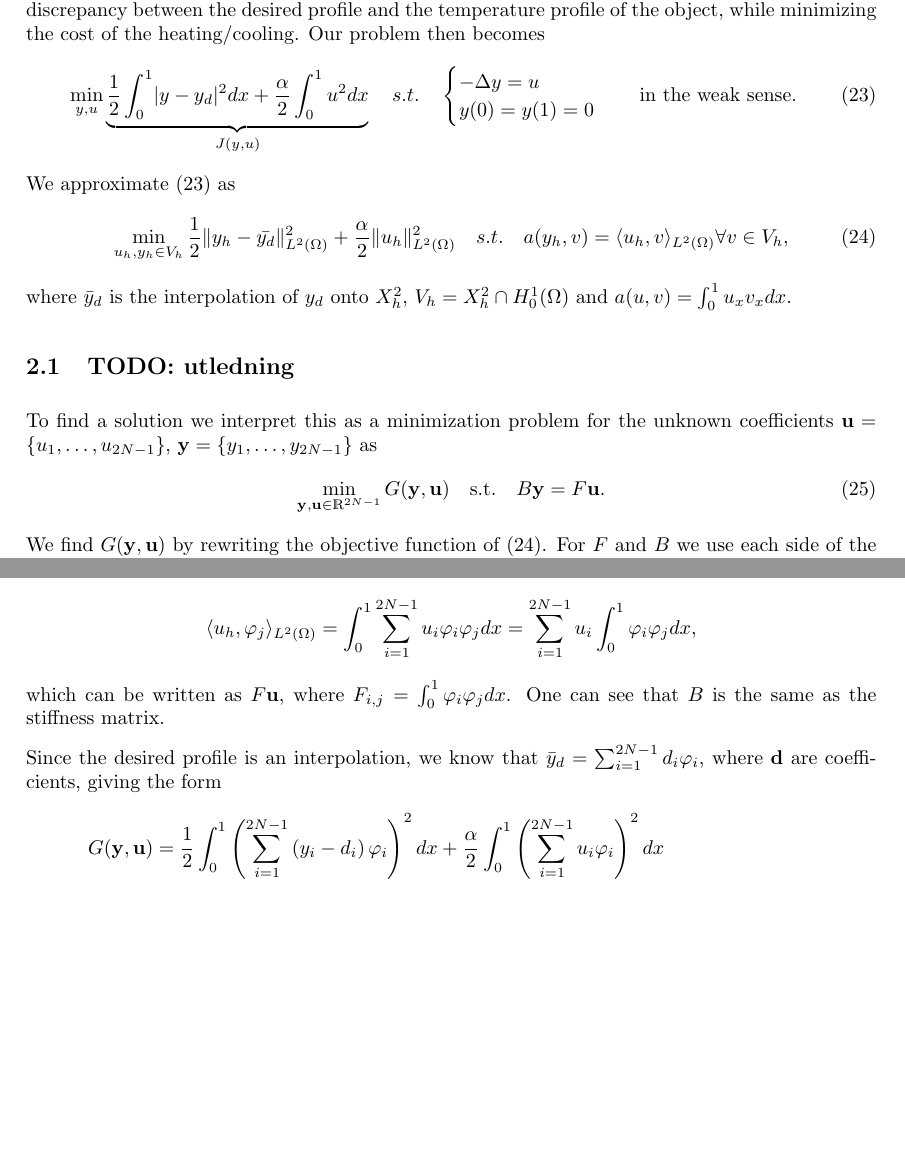
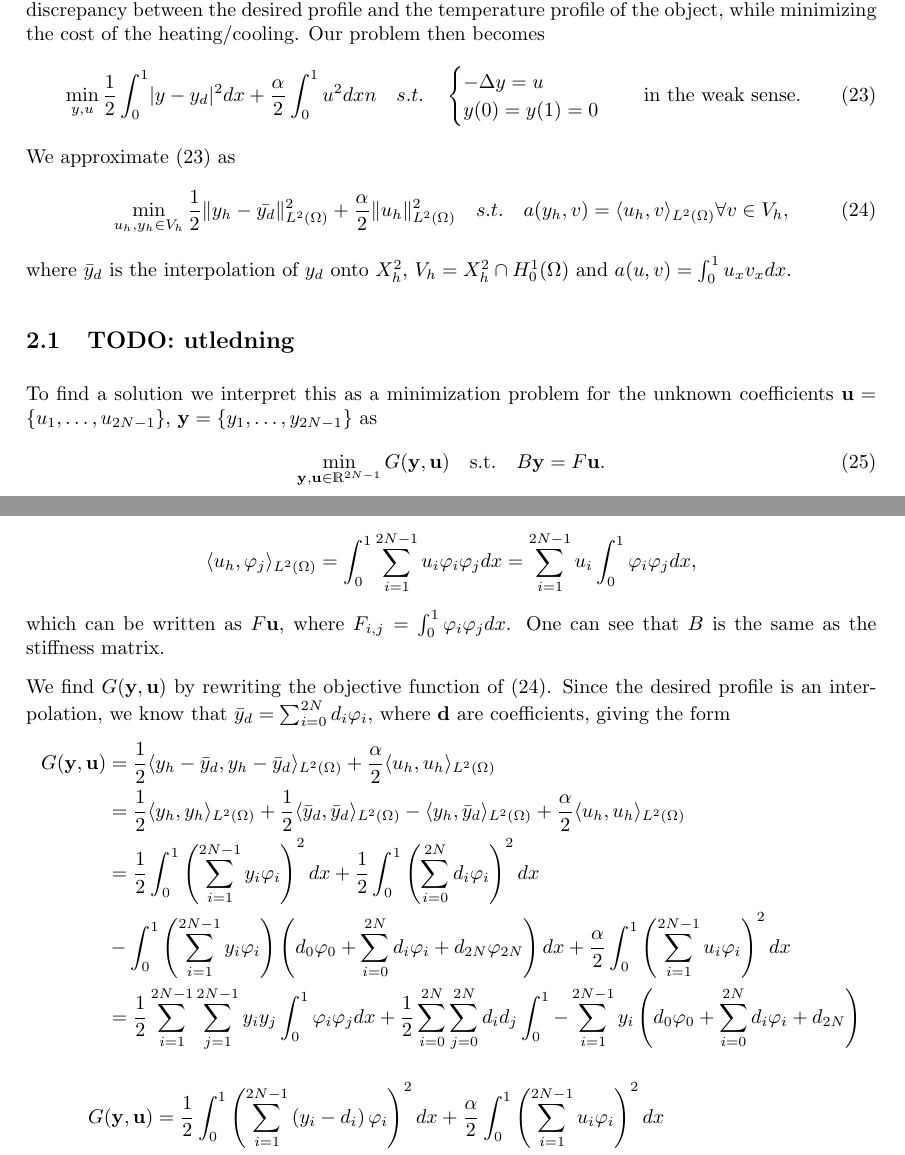
Before and after one commit to Kajrakso/numdiff_project2, a LaTeX document (report/main.tex, which reads report/Sections/Oppg2.tex): two parts of pages 6 and 7 of 9, joined at a grey line, cut so that both start at the same text, the shorter picture padded with empty space. Compiled offline with pdfLaTeX.

Commit message:
Updates from Overleaf

```diff
--- a/report/Sections/Oppg2.tex
+++ b/report/Sections/Oppg2.tex
@@ -5,7 +5,7 @@ Our problem is then to minimize the discrepancy between the desired profile and
 Our problem then becomes
 \begin{equation}
     \label{eq:OCP}
-    \min_{y, u} \underbrace{\frac{1}{2} \int_0^1 \lvert y - y_d \rvert^2 dx + \frac{\alpha}{2}\int_0^1u^2 dx}_{J(y, u)}
+    \min_{y, u} \frac{1}{2} \int_0^1 \lvert y - y_d \rvert^2 dx + \frac{\alpha}{2}\int_0^1u^2 dxn
     \quad s.t. \quad \begin{cases}
        -\Delta y = u \\
        y(0) = y(1) = 0
@@ -25,7 +25,6 @@ To find a solution we interpret this as a minimization problem for the unknown c
     \label{eq:OCP_coeff}
     \min_{\mathbf{y,u} \in \mathds{R}^{2N-1}} G(\mathbf{y, u}) \quad \text{s.t.} \quad B\mathbf{y} = F\mathbf{u}.
 \end{equation}
-We find $G(\mathbf{y, u})$ by rewriting the objective function of (\ref{eq:OCP_FE}).
 For $F$ and $B$ we use each side of the constraint from (\ref{eq:OCP_FE}). If the constraint holds for some $\varphi_i$ it holds for all $v_h\in V_H$ which gives us the forms,
 $$a(y_h, \varphi_j) = \int_0^1 \left( \sum_{i=1}^{2N-1} y_i \varphi_i' \varphi_j' \right)dx =\sum_{i=1}^{2N-1} y_i\int_0^1 \left( \varphi_i' \varphi_j' \right)dx,$$
 which can be written as $B\mathbf{y}$, where $B_{i,j} = \int_0^1 \varphi_i' \varphi_j'dx$, and
@@ -33,7 +32,18 @@ $$\langle u_h, \varphi_j \rangle_{L^2(\Omega)} = \int_0^1 \sum_{i=1}^{2N-1} u_i
 which can be written as $F\mathbf{u}$, where $F_{i,j}=\int_0^1  \varphi_i \varphi_j dx$.
 One can see that $B$ is the same as the stiffness matrix.
 
-Since the desired profile is an interpolation, we know that $\bar{y}_d = \sum_{i=1}^{2N-1}d_i\varphi_i$, where $\mathbf{d}$ are coefficients, giving the form
+We find $G(\mathbf{y, u})$ by rewriting the objective function of (\ref{eq:OCP_FE}).
+Since the desired profile is an interpolation, we know that $\bar{y}_d = \sum_{i=0}^{2N}d_i\varphi_i$, where $\mathbf{d}$ are coefficients, giving the form
+\begin{align*}
+    G(\mathbf{y, u}) &= \frac{1}{2}\langle y_h - \bar{y}_d, y_h - \bar{y}_d \rangle_{L^2{(\Omega)}} + \frac{\alpha}{2} \langle u_h, u_h \rangle_{L^2(\Omega)} \\
+   &= \frac{1}{2}\langle y_h , y_h \rangle_{L^2{(\Omega)}} +  \frac{1}{2}\langle \bar{y}_d ,\bar{y}_d  \rangle_{L^2{(\Omega)}}
+   - \langle y_h, \bar{y}_d \rangle_{L^2{(\Omega)}} + \frac{\alpha}{2} \langle u_h, u_h \rangle_{L^2(\Omega)} \\
+     &= \frac{1}{2}\int_0^1\left( \sum_{i=1}^{2N-1}y_i \varphi_i \right)^2dx  + \frac{1}{2}\int_0^1\left( \sum_{i=0}^{2N}d_i \varphi_i \right)^2dx \\
+     &- \int_0^1\left( \sum_{i=1}^{2N-1}y_i \varphi_i \right) \left(d_0 \varphi_0 + \sum_{i=0}^{2N} d_i \varphi_i + d_{2N} \varphi_{2N} \right)dx +
+     \frac{\alpha}{2}\int_0^1\left(\sum_{i=1}^{2N-1} u_i \varphi_i  \right)^2dx \\
+     &= \frac{1}{2}\sum_{i=1}^{2N-1}\sum_{j=1}^{2N-1} y_i y_j \int_0^1 \varphi_i \varphi_j dx + \frac{1}{2}\sum_{i=0}^{2N}\sum_{j=0}^{2N} d_i d_j \int_0^1
+    - \sum_{i=1}^{2N-1} y_i \left( d_0 \varphi_0 + \sum_{i=0}^{2N} d_i \varphi_i + d_{2N}  \right)
+\end{align*}
 \begin{align*}
     G(\mathbf{y, u}) &= \frac{1}{2}\int_0^1\left( \sum_{i=1}^{2N-1}\left( y_i -d_i\right) \varphi_i \right)^2dx + \frac{\alpha}{2}\int_0^1\left(\sum_{i=1}^{2N-1} u_i \varphi_i  \right)^2dx \\
     &=\frac{1}{2} \sum_{i=1}^{2N-1}\sum_{j=1}^{2N-1}\left( y_i -d_i\right)\left( y_j -d_j\right) \int_0^1  \varphi_i \varphi_j dx + \frac{\alpha}{2}\sum_{i=1}^{2N-1}\sum_{j=1}^{2N-1} u_i u_j\int_0^1
```
